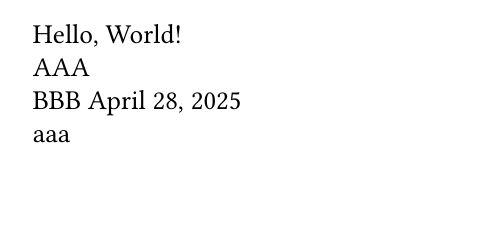
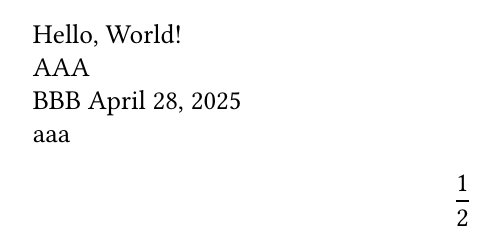
Before and after one commit to WiredMic/nix-latex, a LaTeX document (document.tex): part of the page, cut so that both start at the same text. Compiled offline with XeLaTeX.

Commit message:
feat: unicode math

```diff
--- a/document.tex
+++ b/document.tex
@@ -2,6 +2,24 @@
 
 \usepackage{fontspec}
 \setmainfont{Libertinus Serif}
+\usepackage[
+math-style=ISO,
+bold-style=ISO,
+mathrm=sym,
+mathup=sym,
+mathit=sym,
+mathsf=sym,
+mathbf=sym,
+mathtt=sym,
+]{unicode-math}
+
+\setmathfont{Libertinus Math}
+% [ % for math symbols, can be any other OpenType math font
+% 	Path = \subfix{setup/fonts/Libertinus/static/OTF/},
+% 	Scale=1,
+% 	% Ligatures=TeX,
+% 	Extension = .otf,
+% ]
 
 \begin{document}
 Hello, World!
@@ -12,4 +30,6 @@ BBB
 \today
 
 aaa
+
+\[\frac{1}{2} \]
 \end{document}
```
Also changed, not shown: 1 other file.
